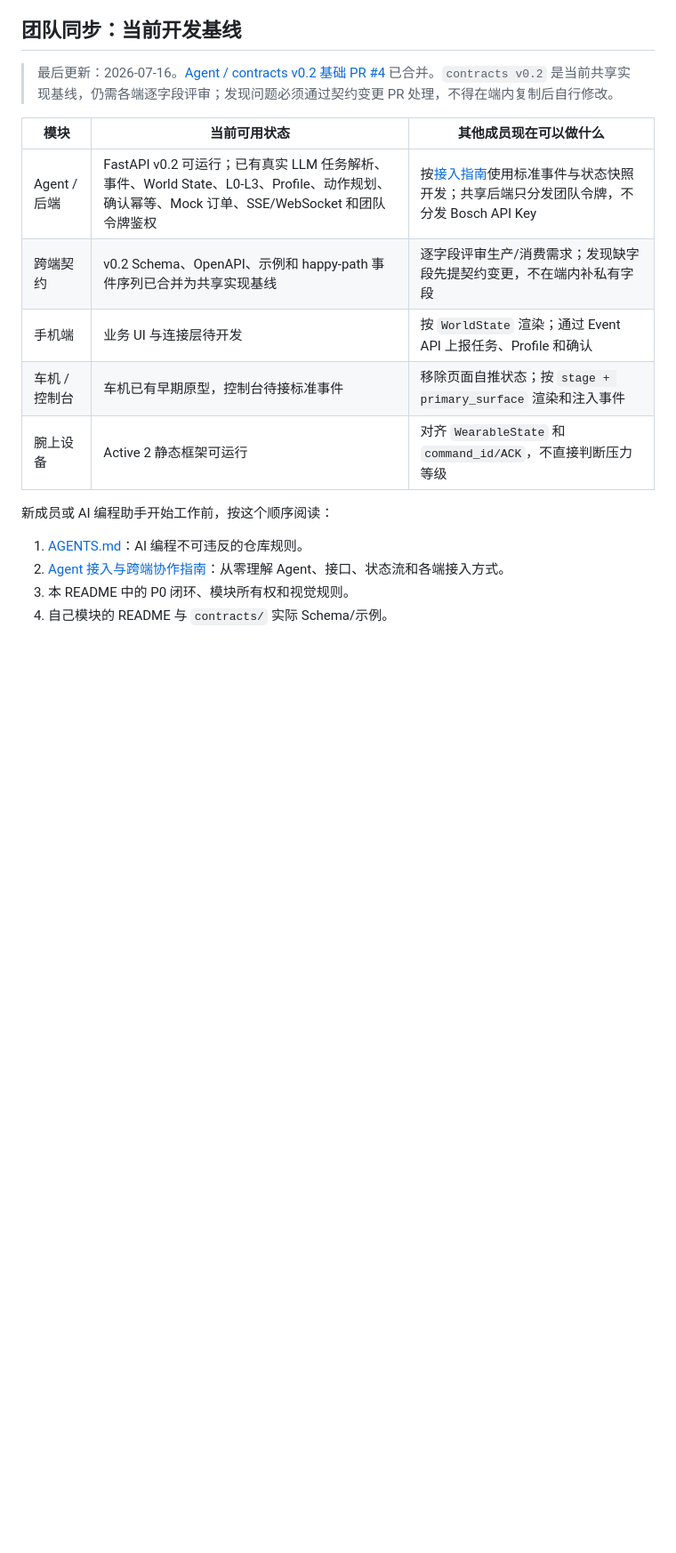
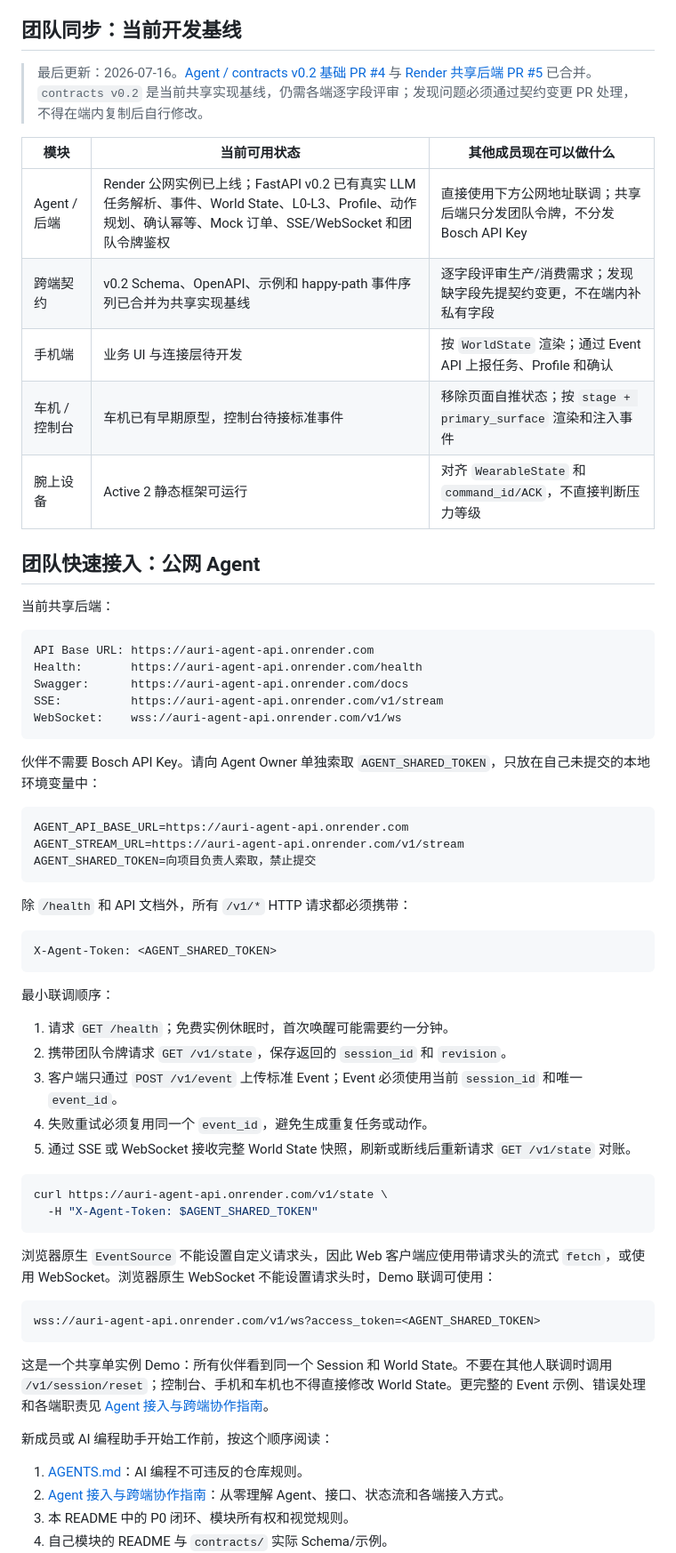
Before and after one commit to 954593946/pressure-takeover-agent, a Markdown page: README.md, the part around the change. Shown at 89% size. GitHub-like rendering; blank space fills up the shorter version.

Commit message:
docs: add shared Agent quickstart

````diff
--- a/README.md
+++ b/README.md
@@ -12,15 +12,62 @@ AURI 是一个面向车机、手机与腕上设备的多端 Agent。它在驾驶
 
 ## 团队同步：当前开发基线
 
-> 最后更新：2026-07-16。[Agent / contracts v0.2 基础 PR #4](https://github.com/954593946/pressure-takeover-agent/pull/4) 已合并。`contracts v0.2` 是当前共享实现基线，仍需各端逐字段评审；发现问题必须通过契约变更 PR 处理，不得在端内复制后自行修改。
+> 最后更新：2026-07-16。[Agent / contracts v0.2 基础 PR #4](https://github.com/954593946/pressure-takeover-agent/pull/4) 与 [Render 共享后端 PR #5](https://github.com/954593946/pressure-takeover-agent/pull/5) 已合并。`contracts v0.2` 是当前共享实现基线，仍需各端逐字段评审；发现问题必须通过契约变更 PR 处理，不得在端内复制后自行修改。
 
 | 模块 | 当前可用状态 | 其他成员现在可以做什么 |
 |---|---|---|
-| Agent / 后端 | FastAPI v0.2 可运行；已有真实 LLM 任务解析、事件、World State、L0-L3、Profile、动作规划、确认幂等、Mock 订单、SSE/WebSocket 和团队令牌鉴权 | 按[接入指南](docs/agent-integration-guide.md)使用标准事件与状态快照开发；共享后端只分发团队令牌，不分发 Bosch API Key |
+| Agent / 后端 | Render 公网实例已上线；FastAPI v0.2 已有真实 LLM 任务解析、事件、World State、L0-L3、Profile、动作规划、确认幂等、Mock 订单、SSE/WebSocket 和团队令牌鉴权 | 直接使用下方公网地址联调；共享后端只分发团队令牌，不分发 Bosch API Key |
 | 跨端契约 | v0.2 Schema、OpenAPI、示例和 happy-path 事件序列已合并为共享实现基线 | 逐字段评审生产/消费需求；发现缺字段先提契约变更，不在端内补私有字段 |
 | 手机端 | 业务 UI 与连接层待开发 | 按 `WorldState` 渲染；通过 Event API 上报任务、Profile 和确认 |
 | 车机 / 控制台 | 车机已有早期原型，控制台待接标准事件 | 移除页面自推状态；按 `stage + primary_surface` 渲染和注入事件 |
 | 腕上设备 | Active 2 静态框架可运行 | 对齐 `WearableState` 和 `command_id/ACK`，不直接判断压力等级 |
+
+## 团队快速接入：公网 Agent
+
+当前共享后端：
+
+```text
+API Base URL: https://auri-agent-api.onrender.com
+Health:       https://auri-agent-api.onrender.com/health
+Swagger:      https://auri-agent-api.onrender.com/docs
+SSE:          https://auri-agent-api.onrender.com/v1/stream
+WebSocket:    wss://auri-agent-api.onrender.com/v1/ws
+```
+
+伙伴不需要 Bosch API Key。请向 Agent Owner 单独索取 `AGENT_SHARED_TOKEN`，只放在自己未提交的本地环境变量中：
+
+```dotenv
+AGENT_API_BASE_URL=https://auri-agent-api.onrender.com
+AGENT_STREAM_URL=https://auri-agent-api.onrender.com/v1/stream
+AGENT_SHARED_TOKEN=向项目负责人索取，禁止提交
+```
+
+除 `/health` 和 API 文档外，所有 `/v1/*` HTTP 请求都必须携带：
+
+```http
+X-Agent-Token: <AGENT_SHARED_TOKEN>
+```
+
+最小联调顺序：
+
+1. 请求 `GET /health`；免费实例休眠时，首次唤醒可能需要约一分钟。
+2. 携带团队令牌请求 `GET /v1/state`，保存返回的 `session_id` 和 `revision`。
+3. 客户端只通过 `POST /v1/event` 上传标准 Event；Event 必须使用当前 `session_id` 和唯一 `event_id`。
+4. 失败重试必须复用同一个 `event_id`，避免生成重复任务或动作。
+5. 通过 SSE 或 WebSocket 接收完整 World State 快照，刷新或断线后重新请求 `GET /v1/state` 对账。
+
+```bash
+curl https://auri-agent-api.onrender.com/v1/state \
+  -H "X-Agent-Token: $AGENT_SHARED_TOKEN"
+```
+
+浏览器原生 `EventSource` 不能设置自定义请求头，因此 Web 客户端应使用带请求头的流式 `fetch`，或使用 WebSocket。浏览器原生 WebSocket 不能设置请求头时，Demo 联调可使用：
+
+```text
+wss://auri-agent-api.onrender.com/v1/ws?access_token=<AGENT_SHARED_TOKEN>
+```
+
+这是一个共享单实例 Demo：所有伙伴看到同一个 Session 和 World State。不要在其他人联调时调用 `/v1/session/reset`；控制台、手机和车机也不得直接修改 World State。更完整的 Event 示例、错误处理和各端职责见 [Agent 接入与跨端协作指南](docs/agent-integration-guide.md)。
 
 新成员或 AI 编程助手开始工作前，按这个顺序阅读：
 
````
